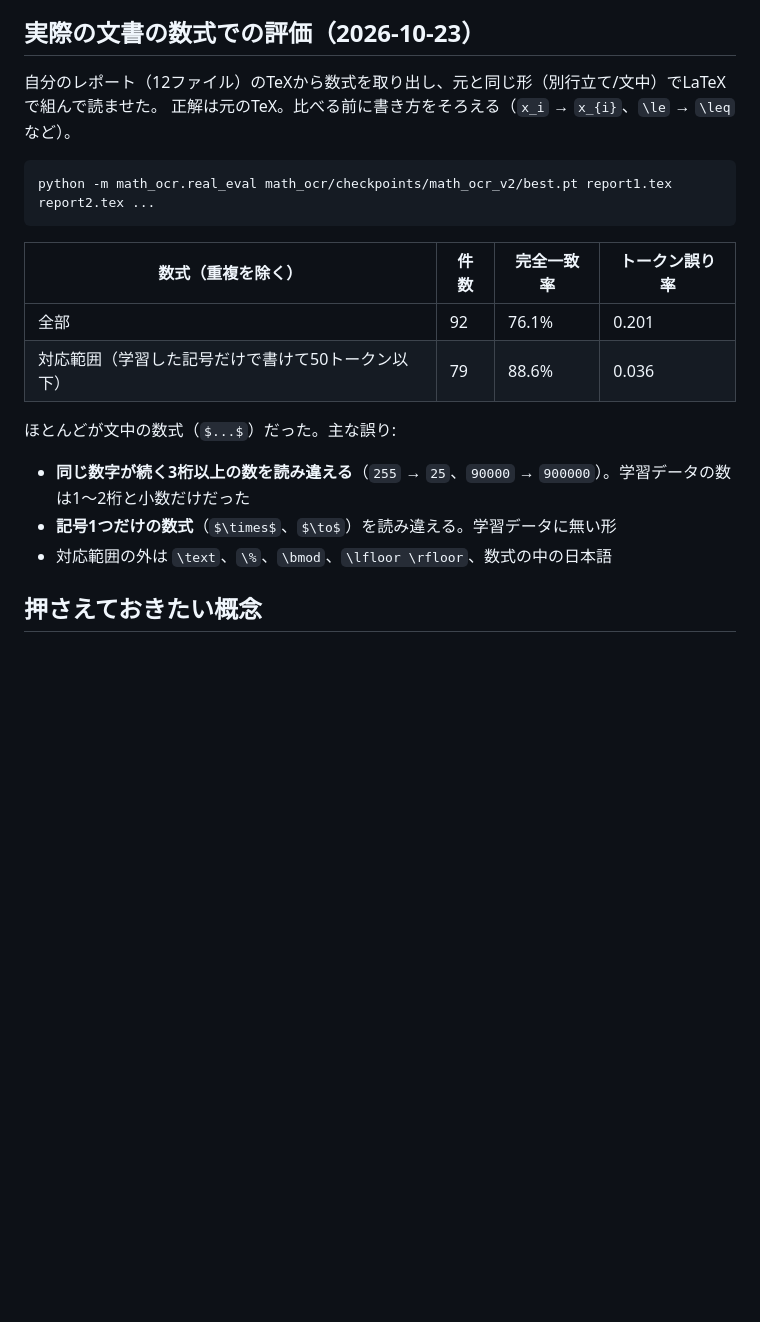
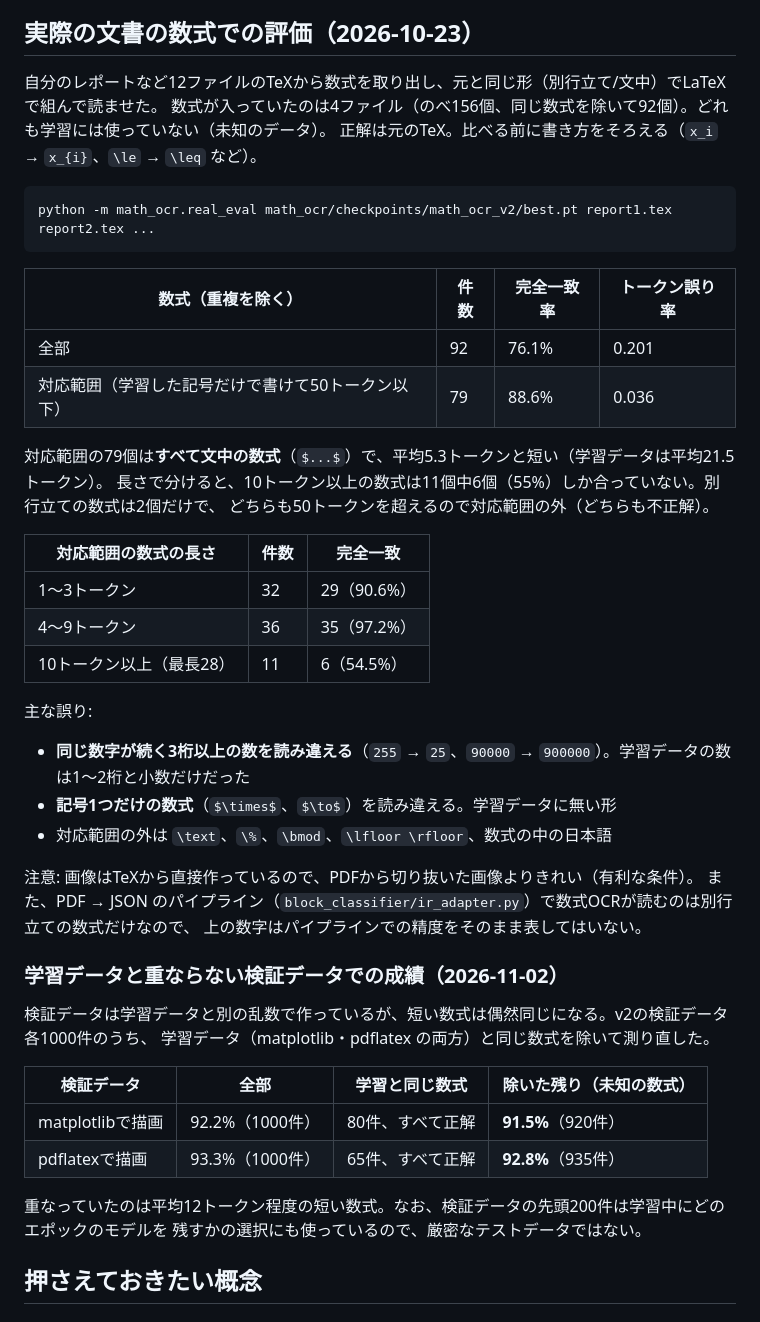
Before and after one commit to Project-based-laboratory-work/blocktex-editor, a Markdown page: ai/math_ocr/README.md, the part around the change. Rendered like a GitHub page; blank space fills up the shorter version.

Commit message:
docs: 数式OCRの、学習データと重ならない検証データでの成績と、実際の文書の数式の長さ別の結果を追記
Co-Authored-By: Claude Opus 5.5 <noreply@anthropic.com>

````diff
--- a/ai/math_ocr/README.md
+++ b/ai/math_ocr/README.md
@@ -122,7 +122,8 @@ python -m math_ocr.evaluate math_ocr/checkpoints/math_ocr_v2/best.pt --data math
 
 ## 実際の文書の数式での評価（2026-10-23）
 
-自分のレポート（12ファイル）のTeXから数式を取り出し、元と同じ形（別行立て/文中）でLaTeXで組んで読ませた。
+自分のレポートなど12ファイルのTeXから数式を取り出し、元と同じ形（別行立て/文中）でLaTeXで組んで読ませた。
+数式が入っていたのは4ファイル（のべ156個、同じ数式を除いて92個）。どれも学習には使っていない（未知のデータ）。
 正解は元のTeX。比べる前に書き方をそろえる（`x_i` → `x_{i}`、`\le` → `\leq` など）。
 
 ```bash
@@ -134,11 +135,38 @@ python -m math_ocr.real_eval math_ocr/checkpoints/math_ocr_v2/best.pt report1.te
 | 全部 | 92 | 76.1% | 0.201 |
 | 対応範囲（学習した記号だけで書けて50トークン以下） | 79 | 88.6% | 0.036 |
 
-ほとんどが文中の数式（`$...$`）だった。主な誤り:
+対応範囲の79個は**すべて文中の数式**（`$...$`）で、平均5.3トークンと短い（学習データは平均21.5トークン）。
+長さで分けると、10トークン以上の数式は11個中6個（55%）しか合っていない。別行立ての数式は2個だけで、
+どちらも50トークンを超えるので対応範囲の外（どちらも不正解）。
+
+| 対応範囲の数式の長さ | 件数 | 完全一致 |
+|---|---|---|
+| 1〜3トークン | 32 | 29（90.6%） |
+| 4〜9トークン | 36 | 35（97.2%） |
+| 10トークン以上（最長28） | 11 | 6（54.5%） |
+
+主な誤り:
 
 - **同じ数字が続く3桁以上の数を読み違える**（`255` → `25`、`90000` → `900000`）。学習データの数は1〜2桁と小数だけだった
 - **記号1つだけの数式**（`$\times$`、`$\to$`）を読み違える。学習データに無い形
 - 対応範囲の外は `\text`、`\%`、`\bmod`、`\lfloor \rfloor`、数式の中の日本語
+
+注意: 画像はTeXから直接作っているので、PDFから切り抜いた画像よりきれい（有利な条件）。
+また、PDF → JSON のパイプライン（`block_classifier/ir_adapter.py`）で数式OCRが読むのは別行立ての数式だけなので、
+上の数字はパイプラインでの精度をそのまま表してはいない。
+
+### 学習データと重ならない検証データでの成績（2026-11-02）
+
+検証データは学習データと別の乱数で作っているが、短い数式は偶然同じになる。v2の検証データ各1000件のうち、
+学習データ（matplotlib・pdflatex の両方）と同じ数式を除いて測り直した。
+
+| 検証データ | 全部 | 学習と同じ数式 | 除いた残り（未知の数式） |
+|---|---|---|---|
+| matplotlibで描画 | 92.2%（1000件） | 80件、すべて正解 | **91.5%**（920件） |
+| pdflatexで描画 | 93.3%（1000件） | 65件、すべて正解 | **92.8%**（935件） |
+
+重なっていたのは平均12トークン程度の短い数式。なお、検証データの先頭200件は学習中にどのエポックのモデルを
+残すかの選択にも使っているので、厳密なテストデータではない。
 
 ## 押さえておきたい概念
 
````
